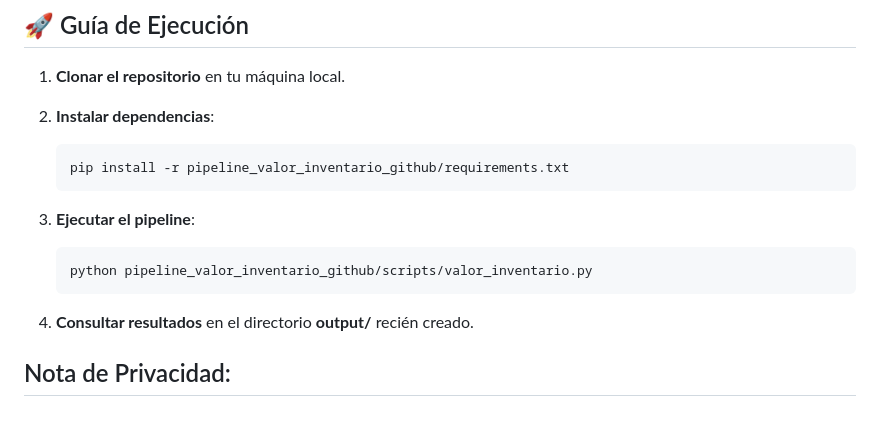
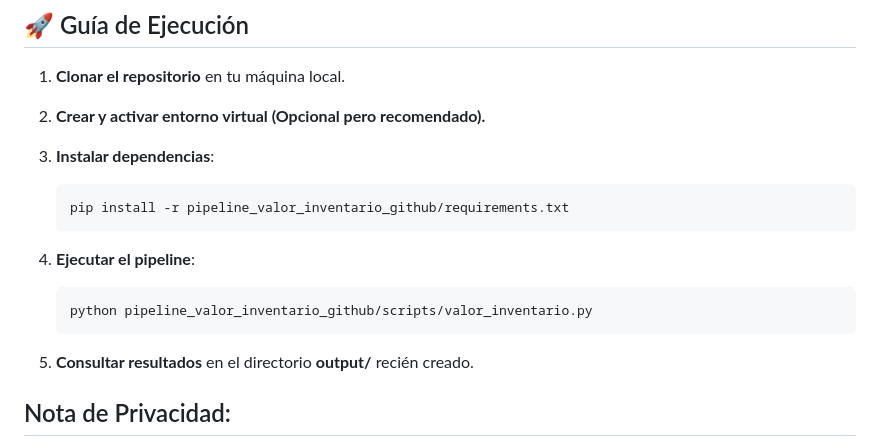
Before and after one commit to Gabriel123-aka/valor-inventario-pipeline, a Markdown page: README.md, the part around the change. Rendered like a GitHub page; blank space fills up the shorter version.

Commit message:
Update execution guide in README.md

````diff
--- a/README.md
+++ b/README.md
@@ -43,17 +43,18 @@ La solución se organiza de forma modular para garantizar la escalabilidad y el
 
 ## 🚀 Guía de Ejecución
 1. **Clonar el repositorio** en tu máquina local.
-2. **Instalar dependencias**:
+2. **Crear y activar entorno virtual (Opcional pero recomendado).**
+3. **Instalar dependencias**:
    ```bash
    pip install -r pipeline_valor_inventario_github/requirements.txt
    ```
 
-3. **Ejecutar el pipeline**:
+4. **Ejecutar el pipeline**:
    ```bash
    python pipeline_valor_inventario_github/scripts/valor_inventario.py
    ```
 
-4. **Consultar resultados** en el directorio **output/** recién creado.
+5. **Consultar resultados** en el directorio **output/** recién creado.
 
 ## Nota de Privacidad:
 Los datos en **data_samples/** han sido anonimizados y los valores numéricos alterados para proteger la confidencialidad de la información original, manteniendo intacta la lógica funcional y financiera del sistema.
````
